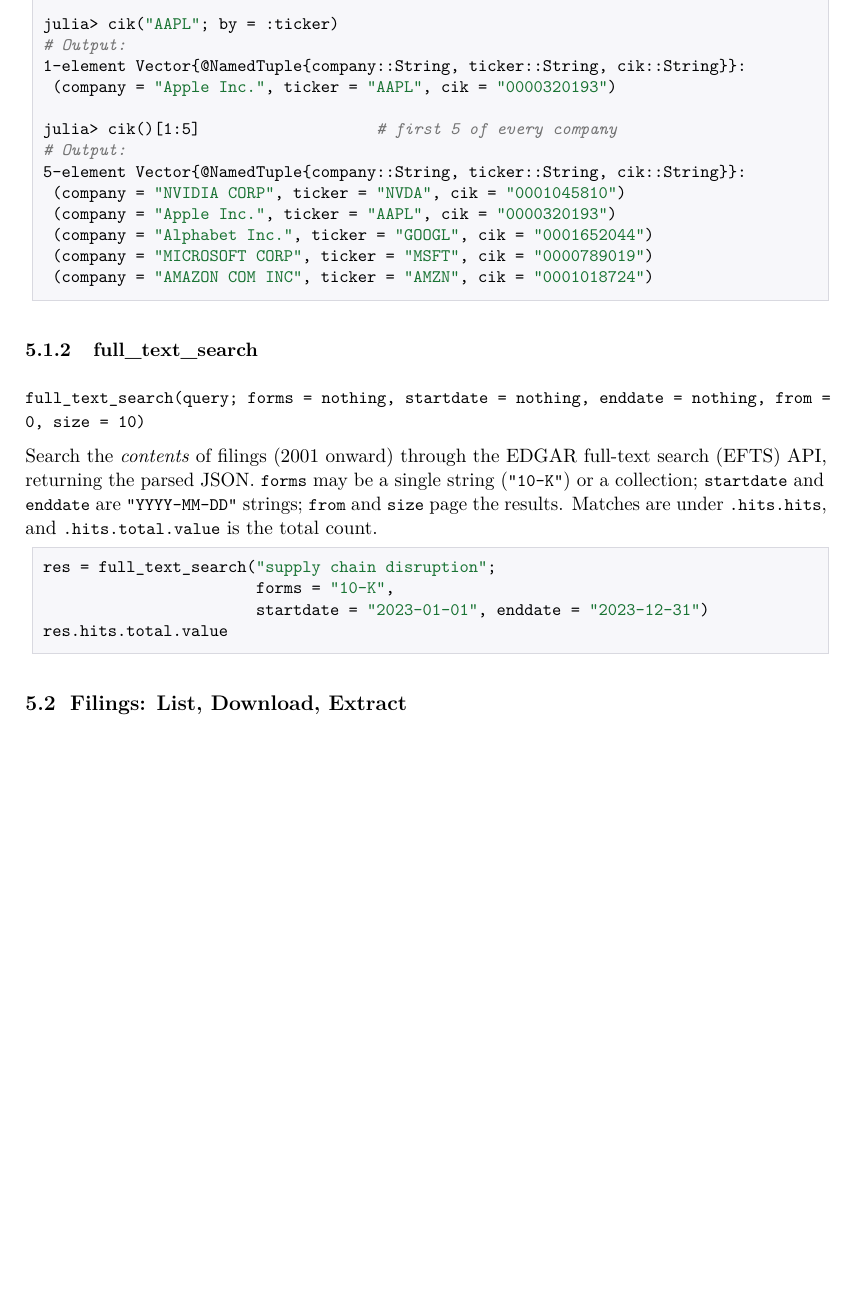
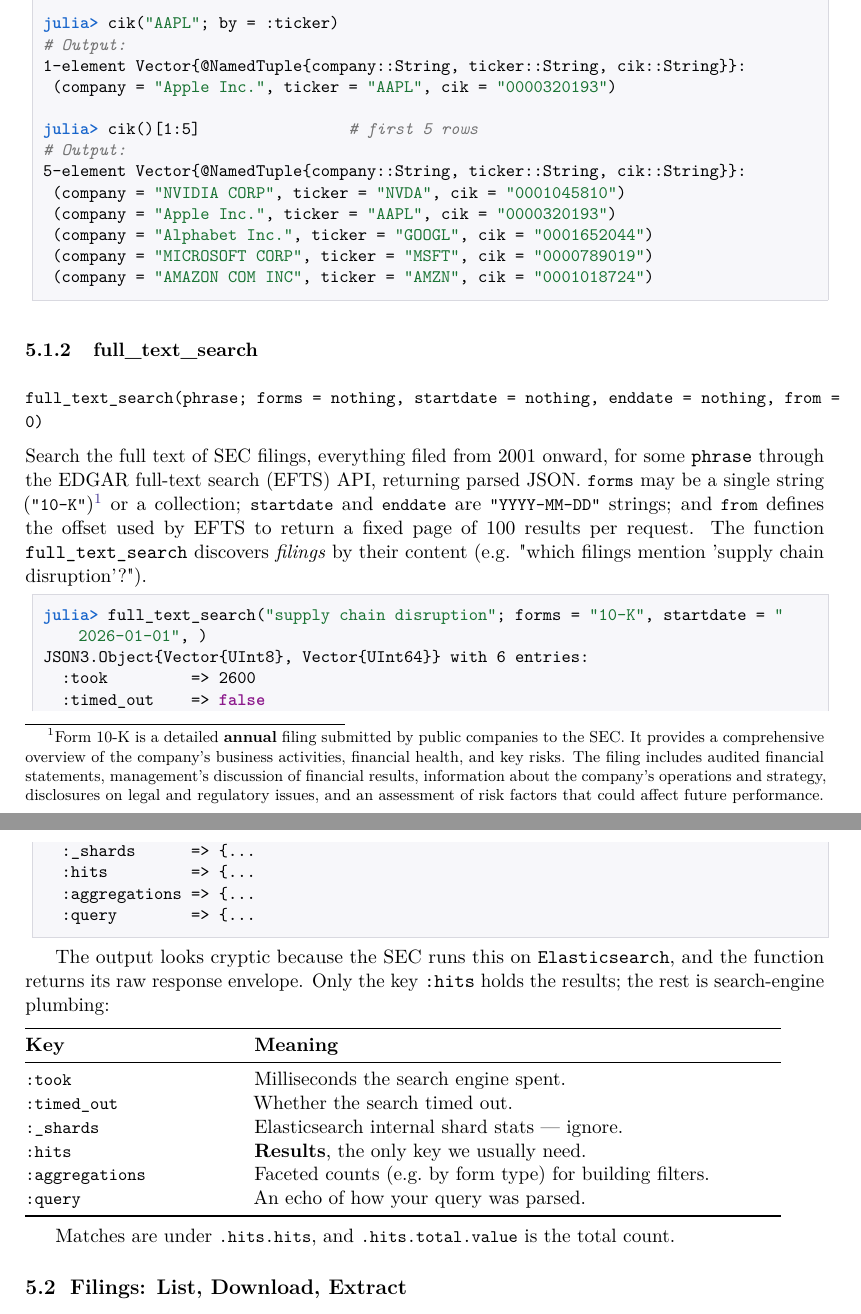
Before and after one commit to Trumpingtons/EDGAR.jl, a LaTeX paper (docs/manual/EDGAR.tex): part of page 6 of 11 before the commit and two parts of pages 6 and 7 of 11 after it, the two joined at a grey line, cut so that both start at the same text, the shorter picture padded with empty space. Compiled offline with pdfLaTeX.

Commit message:
docs: full_text_search result table and paging notes; blue REPL prompt
- Document the full_text_search response: a :hits key table (Key/Meaning) and
  a concise note on `from` paging (fixed 100-row pages); drop `size`.
- Colour the julia> REPL prompt bold blue in manual listings so it stands
  apart from the green strings.

Co-Authored-By: Claude Opus 4.8 <noreply@anthropic.com>

```diff
--- a/docs/manual/EDGAR.tex
+++ b/docs/manual/EDGAR.tex
@@ -27,6 +27,7 @@
 \definecolor{codestr}{rgb}{0.10,0.45,0.20}
 \definecolor{codecom}{rgb}{0.45,0.45,0.45}
 \definecolor{coderule}{rgb}{0.85,0.85,0.88}
+\definecolor{juliaprompt}{rgb}{0.10,0.40,0.80}   % bold blue REPL prompt (distinct from string-green)
 
 \lstdefinelanguage{Julia}{
   morekeywords={function,end,using,import,module,for,in,if,else,elseif,while,
@@ -52,6 +53,9 @@
   showstringspaces=false,
   columns=fullflexible,
   keepspaces=true,
+  % colour the REPL prompt green to match a real Julia session
+  % colour the REPL prompt blue (bold) to stand apart from the green strings
+  literate={julia>}{{\textcolor{juliaprompt}{\textbf{julia>}}}}{6},
 }
 \lstset{style=julia}
 
@@ -378,7 +381,7 @@ julia> cik("AAPL"; by = :ticker)
 1-element Vector{@NamedTuple{company::String, ticker::String, cik::String}}:
  (company = "Apple Inc.", ticker = "AAPL", cik = "0000320193")
 
-julia> cik()[1:5]                   # first 5 of every company
+julia> cik()[1:5]                # first 5 rows
 # Output:
 5-element Vector{@NamedTuple{company::String, ticker::String, cik::String}}:
  (company = "NVIDIA CORP", ticker = "NVDA", cik = "0001045810")
@@ -390,21 +393,44 @@ julia> cik()[1:5]                   # first 5 of every company
 
 \subsubsection{full\_text\_search}
 
-\sig{full\_text\_search(query; forms = nothing, startdate = nothing, enddate = nothing, from = 0, size = 10)}
+\sig{full\_text\_search(phrase; forms = nothing, startdate = nothing, enddate = nothing, from = 0)}
 
-\noindent Search the \emph{contents} of filings (2001 onward) through the EDGAR
-full-text search (EFTS) API, returning the parsed JSON. \code{forms} may be a
-single string (\code{"10-K"}) or a collection; \code{startdate} and \code{enddate}
-are \code{"YYYY-MM-DD"} strings; \code{from} and \code{size} page the results.
-Matches are under \code{.hits.hits}, and \code{.hits.total.value} is the total
-count.
+\noindent Search the full text of SEC filings, everything filed from 2001 onward, for some \texttt{phrase} through the EDGAR
+full-text search (EFTS) API, returning parsed JSON. \code{forms} may be a
+single string (\code{"10-K"})\footnote{Form 10-K is a detailed \textbf{annual} filing submitted by public companies to the SEC. It provides a comprehensive overview of the company's business activities, financial health, and key risks. The filing includes audited financial statements, management's discussion of financial results, information about the company's operations and strategy, disclosures on legal and regulatory issues, and an assessment of risk factors that could affect future performance.} or a collection; \code{startdate} and \code{enddate}
+are \code{"YYYY-MM-DD"} strings; and \code{from} defines the offset used by EFTS to return a fixed page of 100 results per
+request. The function \texttt{full\_text\_search} discovers \textit{filings} by their content (e.g. "which filings mention 'supply chain disruption'?").
 
 \begin{lstlisting}
-res = full_text_search("supply chain disruption";
-                       forms = "10-K",
-                       startdate = "2023-01-01", enddate = "2023-12-31")
-res.hits.total.value
+julia> full_text_search("supply chain disruption"; forms = "10-K", startdate = "2026-01-01", )
+JSON3.Object{Vector{UInt8}, Vector{UInt64}} with 6 entries:
+  :took         => 2600
+  :timed_out    => false
+  :_shards      => {...
+  :hits         => {...
+  :aggregations => {...
+  :query        => {...
 \end{lstlisting}
+
+The output looks cryptic because the SEC runs this on \texttt{Elasticsearch}, and the function returns its raw response envelope. Only the key \texttt{:hits} holds the results; the rest is search-engine plumbing:
+
+\medskip
+\noindent
+\begin{tabular}{@{}p{0.26\textwidth}p{0.66\textwidth}@{}}
+\toprule
+\textbf{Key} & \textbf{Meaning} \\
+\midrule
+\code{:took}         & Milliseconds the search engine spent. \\
+\code{:timed\_out}   & Whether the search timed out. \\
+\code{:\_shards}     & Elasticsearch internal shard stats --- ignore. \\
+\code{:hits}         & \textbf{Results}, the only key we usually need. \\
+\code{:aggregations} & Faceted counts (e.g.\ by form type) for building filters. \\
+\code{:query}        & An echo of how your query was parsed. \\
+\bottomrule
+\end{tabular}
+\medskip
+
+Matches are under \code{.hits.hits}, and \code{.hits.total.value} is the total count.
 
 \subsection{Filings: List, Download, Extract}
 \label{sec:api-filings}
```
Also changed, not shown: docs/manual/EDGAR.tex (15 more changed lines).
